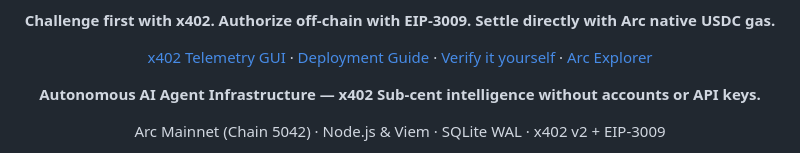
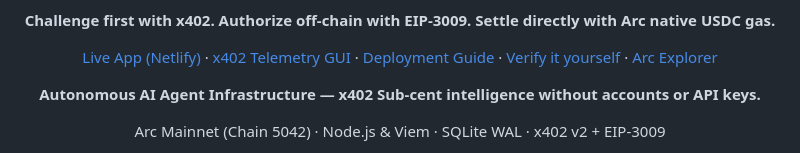
Before and after one commit to Blackwrld04/ARCX, a Markdown page: README.md, the part around the change. Drawn GitHub-style.

Commit message:
docs(x402-live): link live edge CDN deployment at Netlify edge CDN

```diff
--- a/README.md
+++ b/README.md
@@ -16,7 +16,7 @@ ArcX is an autonomous, machine-to-machine cybersecurity intelligence API built n
 
 **Challenge first with x402. Authorize off-chain with EIP-3009. Settle directly with Arc native USDC gas.**
 
-[x402 Telemetry GUI](/stats) · [Deployment Guide](#deployment-guide-render--netlify) · [Verify it yourself](#verify-it-yourself) · [Arc Explorer](https://explorer.arc.io/address/0x461cd48D95993242bB04774cc68042795586BbAd)
+[Live App (Netlify)](https://arccx.netlify.app) · [x402 Telemetry GUI](https://arccx.netlify.app/stats) · [Deployment Guide](#deployment-guide-render--netlify) · [Verify it yourself](#verify-it-yourself) · [Arc Explorer](https://explorer.arc.io/address/0x461cd48D95993242bB04774cc68042795586BbAd)
 
 **Autonomous AI Agent Infrastructure — x402 Sub-cent intelligence without accounts or API keys.**
 
```
